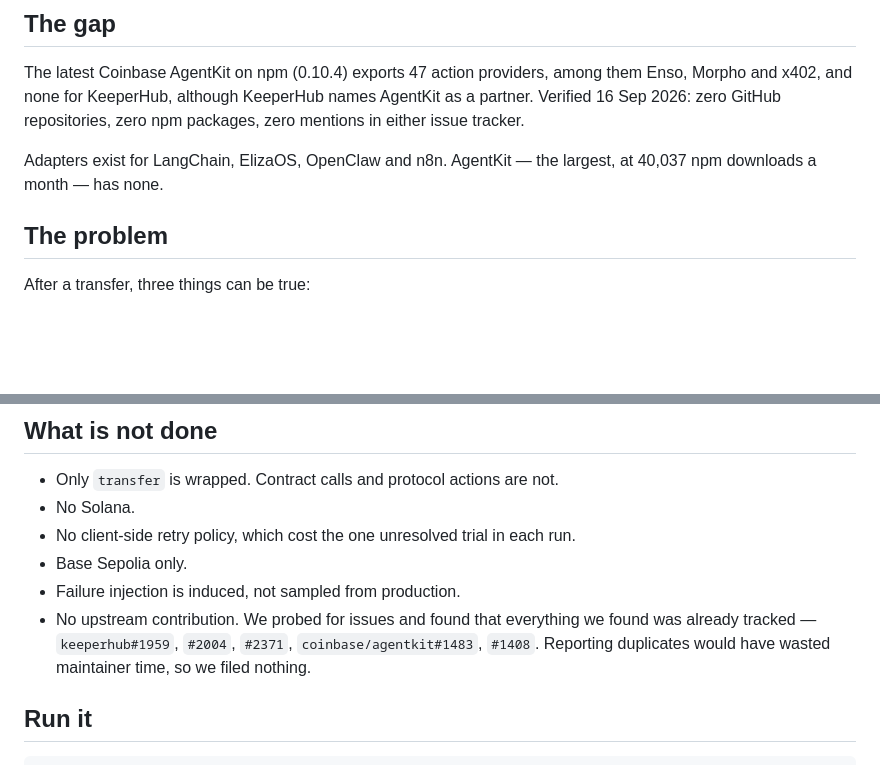
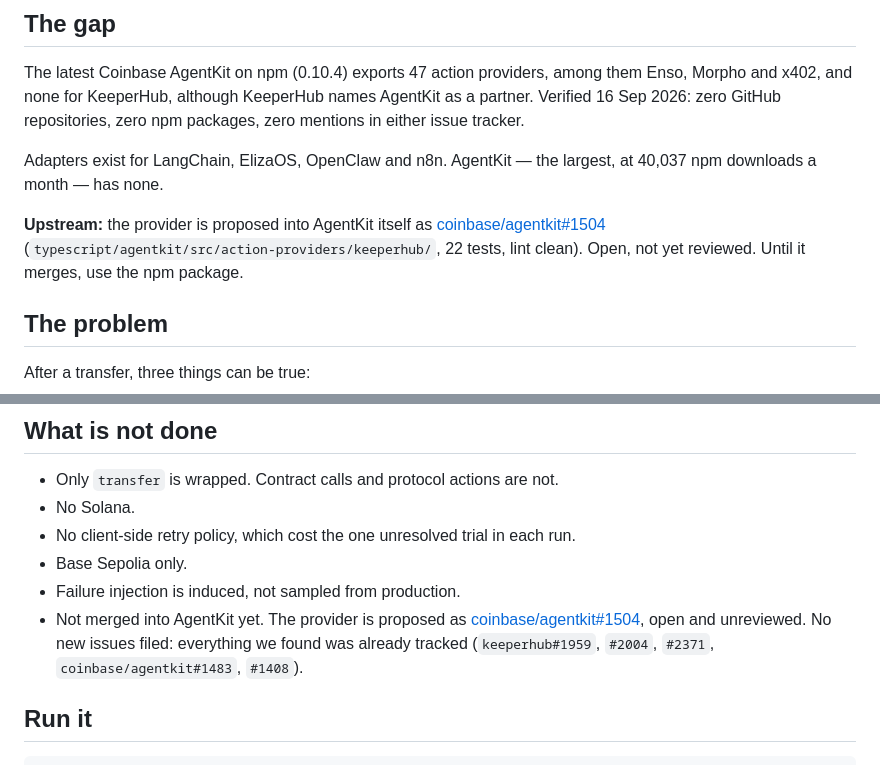
Before and after one commit to scientivan/resi, a Markdown page: README.md, 2 parts joined by grey strips. Drawn GitHub-style; blank space fills up the shorter version.

Commit message:
README: link the upstream PR to coinbase/agentkit

```diff
--- a/README.md
+++ b/README.md
@@ -38,6 +38,11 @@ zero npm packages, zero mentions in either issue tracker.
 
 Adapters exist for LangChain, ElizaOS, OpenClaw and n8n. AgentKit — the largest,
 at 40,037 npm downloads a month — has none.
+
+**Upstream:** the provider is proposed into AgentKit itself as
+[coinbase/agentkit#1504](https://github.com/coinbase/agentkit/pull/1504)
+(`typescript/agentkit/src/action-providers/keeperhub/`, 22 tests, lint clean).
+Open, not yet reviewed. Until it merges, use the npm package.
 
 ## The problem
 
@@ -221,10 +226,10 @@ sent. If you run the harness, leave `RPC_URL` unset.
 - No client-side retry policy, which cost the one unresolved trial in each run.
 - Base Sepolia only.
 - Failure injection is induced, not sampled from production.
-- No upstream contribution. We probed for issues and found that everything we
-  found was already tracked — `keeperhub#1959`, `#2004`, `#2371`,
-  `coinbase/agentkit#1483`, `#1408`. Reporting duplicates would have wasted
-  maintainer time, so we filed nothing.
+- Not merged into AgentKit yet. The provider is proposed as
+  [coinbase/agentkit#1504](https://github.com/coinbase/agentkit/pull/1504), open
+  and unreviewed. No new issues filed: everything we found was already tracked
+  (`keeperhub#1959`, `#2004`, `#2371`, `coinbase/agentkit#1483`, `#1408`).
 
 ## Run it
 
```
